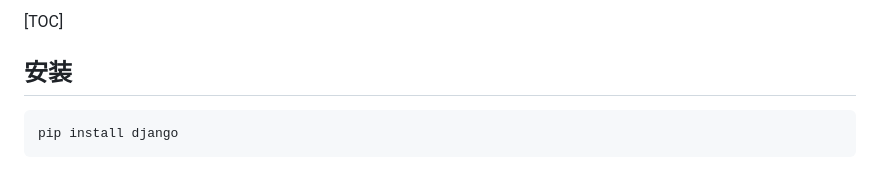
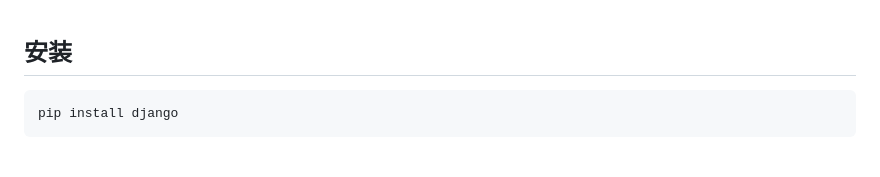
Before and after one commit to essential-gx/mysite, a Markdown page: README.md, the part around the change. GitHub-like rendering.

Commit message:
修改README.md文件

```diff
--- a/README.md
+++ b/README.md
@@ -1,4 +1,3 @@
-[TOC]
 
 ## 安装
 
```
